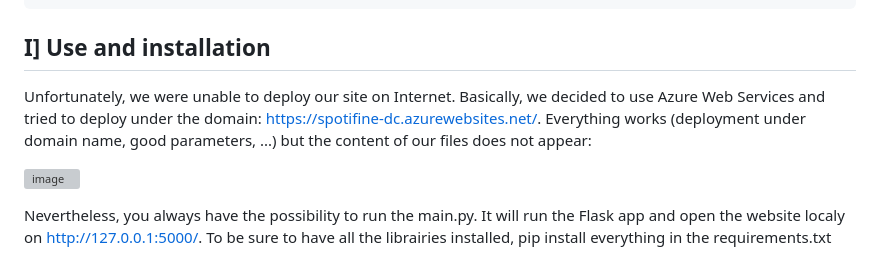
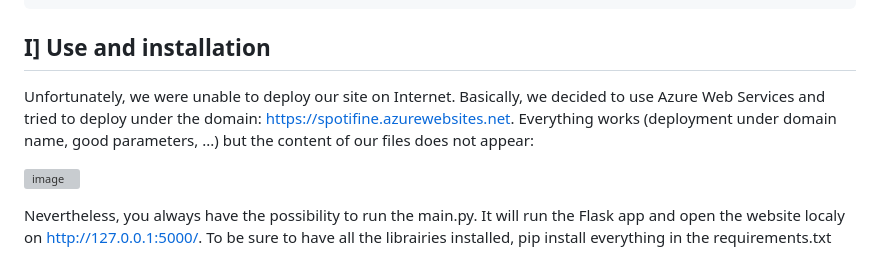
Before and after one commit to ValentinDelaunay/Data-camp, a Markdown page: README.md, the part around the change. Drawn GitHub-style; grey boxes are pictures that could not be loaded.

```diff
--- a/README.md
+++ b/README.md
@@ -12,7 +12,7 @@ Our music recommendation system project revolves around the use of a database of
 
 
 ## I] Use and installation
-Unfortunately, we were unable to deploy our site on Internet. Basically, we decided to use Azure Web Services and tried to deploy under the domain: https://spotifine-dc.azurewebsites.net/. Everything works (deployment under domain name, good parameters, ...) but the content of our files does not appear:
+Unfortunately, we were unable to deploy our site on Internet. Basically, we decided to use Azure Web Services and tried to deploy under the domain: https://spotifine.azurewebsites.net. Everything works (deployment under domain name, good parameters, ...) but the content of our files does not appear:
 
 ![image](https://github.com/ValentinDelaunay/Data-camp/assets/94597623/131e47ee-9bc0-45c4-8f5b-13ff0b63956e)
 
```
